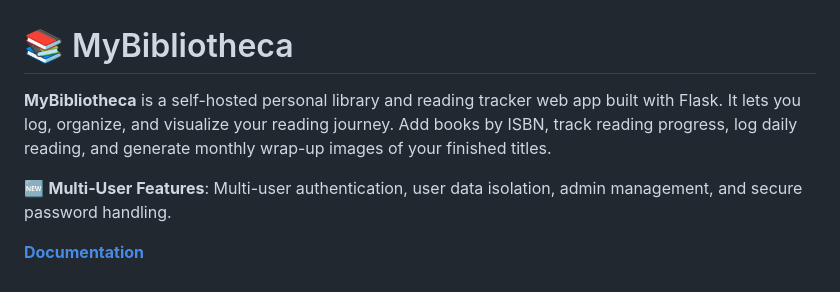
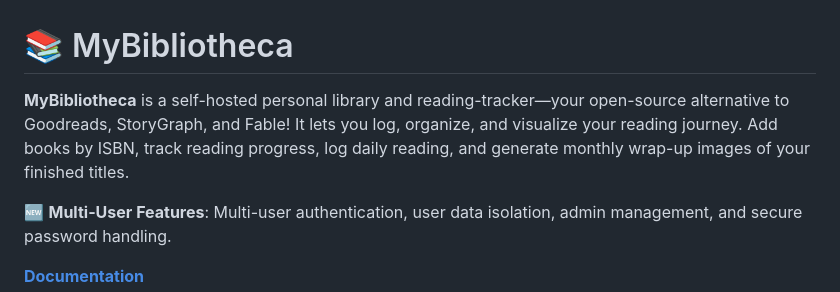
Before and after one commit to techmorung/mybibliotheca, a Markdown page: README.md, the part around the change. Drawn GitHub-style.

```diff
--- a/README.md
+++ b/README.md
@@ -1,6 +1,6 @@
 # 📚 MyBibliotheca
 
-**MyBibliotheca** is a self-hosted personal library and reading tracker web app built with Flask. It lets you log, organize, and visualize your reading journey. Add books by ISBN, track reading progress, log daily reading, and generate monthly wrap-up images of your finished titles.
+**MyBibliotheca** is a self-hosted personal library and reading-tracker—your open-source alternative to Goodreads, StoryGraph, and Fable! It lets you log, organize, and visualize your reading journey. Add books by ISBN, track reading progress, log daily reading, and generate monthly wrap-up images of your finished titles.
 
 
 🆕 **Multi-User Features**: Multi-user authentication, user data isolation, admin management, and secure password handling.
```
